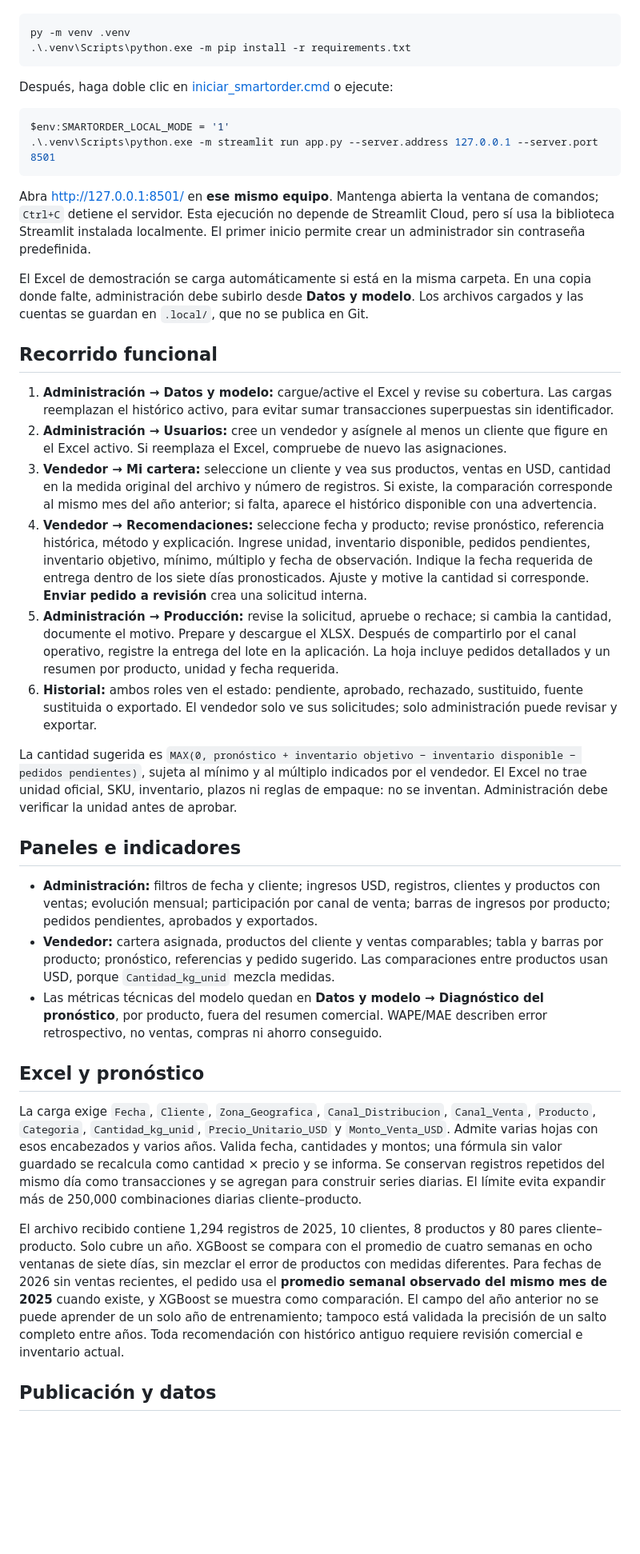
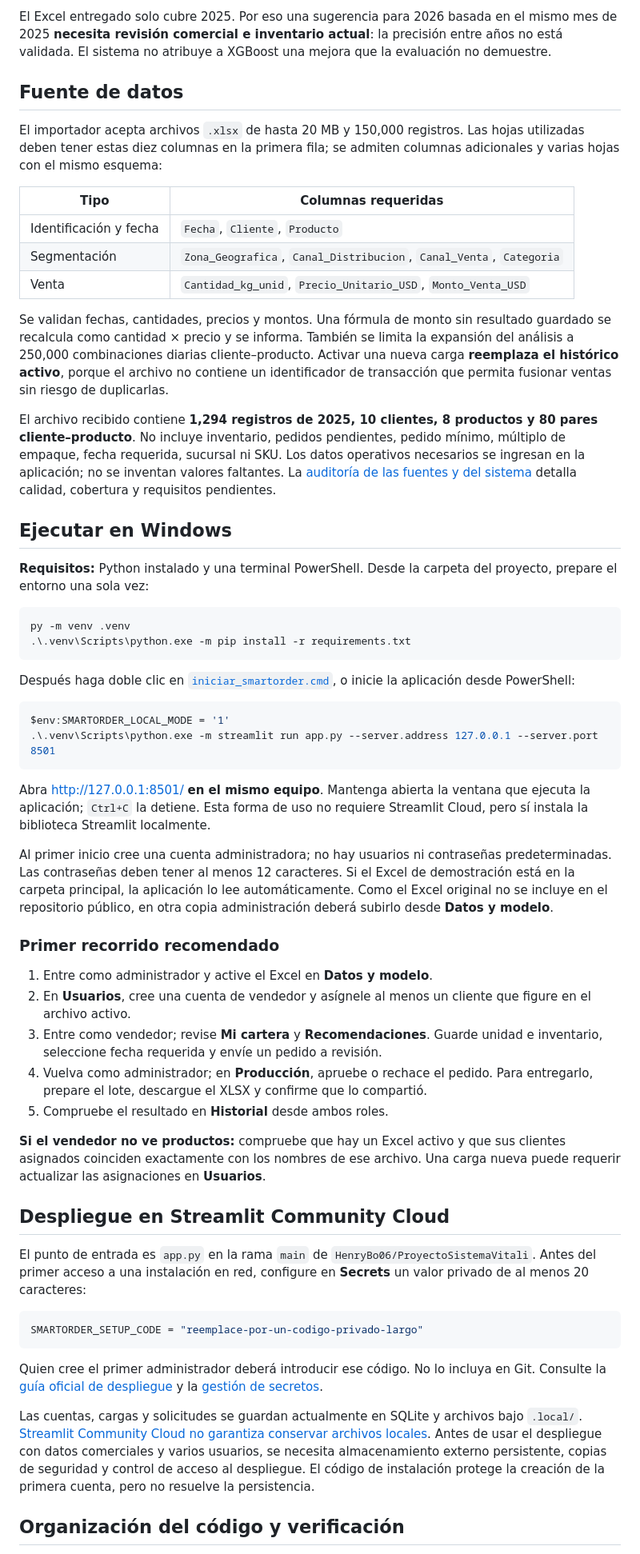
Before and after one commit to HenryBo06/ProyectoSistemaVitali, a Markdown page: README.md, the part around one of its changes. Shown at 80% size. Drawn GitHub-style; blank space fills up the shorter version.

Commit message:
Document SmartOrder AI workflows and setup

````diff
--- a/README.md
+++ b/README.md
@@ -10,42 +87,60 @@ En Windows, con Python instalado, ejecute una vez:
+El Excel entregado solo cubre 2025. Por eso una sugerencia para 2026 basada en el mismo mes de 2025 **necesita revisión comercial e inventario actual**: la precisión entre años no está validada. El sistema no atribuye a XGBoost una mejora que la evaluación no demuestre.
+
+## Fuente de datos
+
+El importador acepta archivos `.xlsx` de hasta 20 MB y 150,000 registros. Las hojas utilizadas deben tener estas diez columnas en la primera fila; se admiten columnas adicionales y varias hojas con el mismo esquema:
+
+| Tipo | Columnas requeridas |
+| --- | --- |
+| Identificación y fecha | `Fecha`, `Cliente`, `Producto` |
+| Segmentación | `Zona_Geografica`, `Canal_Distribucion`, `Canal_Venta`, `Categoria` |
+| Venta | `Cantidad_kg_unid`, `Precio_Unitario_USD`, `Monto_Venta_USD` |
+
+Se validan fechas, cantidades, precios y montos. Una fórmula de monto sin resultado guardado se recalcula como cantidad × precio y se informa. También se limita la expansión del análisis a 250,000 combinaciones diarias cliente–producto. Activar una nueva carga **reemplaza el histórico activo**, porque el archivo no contiene un identificador de transacción que permita fusionar ventas sin riesgo de duplicarlas.
+
+El archivo recibido contiene **1,294 registros de 2025, 10 clientes, 8 productos y 80 pares cliente–producto**. No incluye inventario, pedidos pendientes, pedido mínimo, múltiplo de empaque, fecha requerida, sucursal ni SKU. Los datos operativos necesarios se ingresan en la aplicación; no se inventan valores faltantes. La [auditoría de las fuentes y del sistema](docs/AUDITORIA_SISTEMA.md) detalla calidad, cobertura y requisitos pendientes.
+
+## Ejecutar en Windows
+
+**Requisitos:** Python instalado y una terminal PowerShell. Desde la carpeta del proyecto, prepare el entorno una sola vez:
 
 ```powershell
 py -m venv .venv
 .\.venv\Scripts\python.exe -m pip install -r requirements.txt
 ```
 
-Después, haga doble clic en [iniciar_smartorder.cmd](iniciar_smartorder.cmd) o ejecute:
+Después haga doble clic en [`iniciar_smartorder.cmd`](iniciar_smartorder.cmd), o inicie la aplicación desde PowerShell:
 
 ```powershell
 $env:SMARTORDER_LOCAL_MODE = '1'
 .\.venv\Scripts\python.exe -m streamlit run app.py --server.address 127.0.0.1 --server.port 8501
 ```
 
-Abra [http://127.0.0.1:8501/](http://127.0.0.1:8501/) en **ese mismo equipo**. Mantenga abierta la ventana de comandos; `Ctrl+C` detiene el servidor. Esta ejecución no depende de Streamlit Cloud, pero sí usa la biblioteca Streamlit instalada localmente. El primer inicio permite crear un administrador sin contraseña predefinida.
+Abra [http://127.0.0.1:8501/](http://127.0.0.1:8501/) **en el mismo equipo**. Mantenga abierta la ventana que ejecuta la aplicación; `Ctrl+C` la detiene. Esta forma de uso no requiere Streamlit Cloud, pero sí instala la biblioteca Streamlit localmente.
 
-El Excel de demostración se carga automáticamente si está en la misma carpeta. En una copia donde falte, administración debe subirlo desde **Datos y modelo**. Los archivos cargados y las cuentas se guardan en `.local/`, que no se publica en Git.
+Al primer inicio cree una cuenta administradora; no hay usuarios ni contraseñas predeterminadas. Las contraseñas deben tener al menos 12 caracteres. Si el Excel de demostración está en la carpeta principal, la aplicación lo lee automáticamente. Como el Excel original no se incluye en el repositorio público, en otra copia administración deberá subirlo desde **Datos y modelo**.
 
-## Recorrido funcional
+### Primer recorrido recomendado
 
-1. **Administración → Datos y modelo:** cargue/active el Excel y revise su cobertura. Las cargas reemplazan el histórico activo, para evitar sumar transacciones superpuestas sin identificador.
-2. **Administración → Usuarios:** cree un vendedor y asígnele al menos un cliente que figure en el Excel activo. Si reemplaza el Excel, compruebe de nuevo las asignaciones.
-3. **Vendedor → Mi cartera:** seleccione un cliente y vea sus productos, ventas en USD, cantidad en la medida original del archivo y número de registros. Si existe, la comparación corresponde al mismo mes del año anterior; si falta, aparece el histórico disponible con una advertencia.
-4. **Vendedor → Recomendaciones:** seleccione fecha y producto; revise pronóstico, referencia histórica, método y explicación. Ingrese unidad, inventario disponible, pedidos pendientes, inventario objetivo, mínimo, múltiplo y fecha de observación. Indique la fecha requerida de entrega dentro de los siete días pronosticados. Ajuste y motive la cantidad si corresponde. **Enviar pedido a revisión** crea una solicitud interna.
-5. **Administración → Producción:** revise la solicitud, apruebe o rechace; si cambia la cantidad, documente el motivo. Prepare y descargue el XLSX. Después de compartirlo por el canal operativo, registre la entrega del lote en la aplicación. La hoja incluye pedidos detallados y un resumen por producto, unidad y fecha requerida.
-6. **Historial:** ambos roles ven el estado: pendiente, aprobado, rechazado, sustituido, fuente sustituida o exportado. El vendedor solo ve sus solicitudes; solo administración puede revisar y exportar.
+1. Entre como administrador y active el Excel en **Datos y modelo**.
+2. En **Usuarios**, cree una cuenta de vendedor y asígnele al menos un cliente que figure en el archivo activo.
+3. Entre como vendedor; revise **Mi cartera** y **Recomendaciones**. Guarde unidad e inventario, seleccione fecha requerida y envíe un pedido a revisión.
+4. Vuelva como administrador; en **Producción**, apruebe o rechace el pedido. Para entregarlo, prepare el lote, descargue el XLSX y confirme que lo compartió.
+5. Compruebe el resultado en **Historial** desde ambos roles.
 
-La cantidad sugerida es `MAX(0, pronóstico + inventario objetivo − inventario disponible − pedidos pendientes)`, sujeta al mínimo y al múltiplo indicados por el vendedor. El Excel no trae unidad oficial, SKU, inventario, plazos ni reglas de empaque: no se inventan. Administración debe verificar la unidad antes de aprobar.
+**Si el vendedor no ve productos:** compruebe que hay un Excel activo y que sus clientes asignados coinciden exactamente con los nombres de ese archivo. Una carga nueva puede requerir actualizar las asignaciones en **Usuarios**.
 
-## Paneles e indicadores
+## Despliegue en Streamlit Community Cloud
 
-- **Administración:** filtros de fecha y cliente; ingresos USD, registros, clientes y productos con ventas; evolución mensual; participación por canal de venta; barras de ingresos por producto; pedidos pendientes, aprobados y exportados.
-- **Vendedor:** cartera asignada, productos del cliente y ventas comparables; tabla y barras por producto; pronóstico, referencias y pedido sugerido. Las comparaciones entre productos usan USD, porque `Cantidad_kg_unid` mezcla medidas.
-- Las métricas técnicas del modelo quedan en **Datos y modelo → Diagnóstico del pronóstico**, por producto, fuera del resumen comercial. WAPE/MAE describen error retrospectivo, no ventas, compras ni ahorro conseguido.
+El punto de entrada es `app.py` en la rama `main` de `HenryBo06/ProyectoSistemaVitali`. Antes del primer acceso a una instalación en red, configure en **Secrets** un valor privado de al menos 20 caracteres:
 
-## Excel y pronóstico
+```toml
+SMARTORDER_SETUP_CODE = "reemplace-por-un-codigo-privado-largo"
+```
 
-La carga exige `Fecha`, `Cliente`, `Zona_Geografica`, `Canal_Distribucion`, `Canal_Venta`, `Producto`, `Categoria`, `Cantidad_kg_unid`, `Precio_Unitario_USD` y `Monto_Venta_USD`. Admite varias hojas con esos encabezados y varios años. Valida fecha, cantidades y montos; una fórmula sin valor guardado se recalcula como cantidad × precio y se informa. Se conservan registros repetidos del mismo día como transacciones y se agregan para construir series diarias. El límite evita expandir más de 250,000 combinaciones diarias cliente–producto.
+Quien cree el primer administrador deberá introducir ese código. No lo incluya en Git. Consulte la [guía oficial de despliegue](https://docs.streamlit.io/deploy/streamlit-community-cloud/deploy-your-app/deploy) y la [gestión de secretos](https://docs.streamlit.io/develop/concepts/connections/secrets-management).
 
-El archivo recibido contiene 1,294 registros de 2025, 10 clientes, 8 productos y 80 pares cliente–producto. Solo cubre un año. XGBoost se compara con el promedio de cuatro semanas en ocho ventanas de siete días, sin mezclar el error de productos con medidas diferentes. Para fechas de 2026 sin ventas recientes, el pedido usa el **promedio semanal observado del mismo mes de 2025** cuando existe, y XGBoost se muestra como comparación. El campo del año anterior no se puede aprender de un solo año de entrenamiento; tampoco está validada la precisión de un salto completo entre años. Toda recomendación con histórico antiguo requiere revisión comercial e inventario actual.
+Las cuentas, cargas y solicitudes se guardan actualmente en SQLite y archivos bajo `.local/`. [Streamlit Community Cloud no garantiza conservar archivos locales](https://docs.streamlit.io/develop/concepts/connections/connecting-to-data). Antes de usar el despliegue con datos comerciales y varios usuarios, se necesita almacenamiento externo persistente, copias de seguridad y control de acceso al despliegue. El código de instalación protege la creación de la primera cuenta, pero no resuelve la persistencia.
 
-## Publicación y datos
+## Organización del código y verificación
 
````
Also changed, not shown: other parts of README.md (+92 -10 lines).
